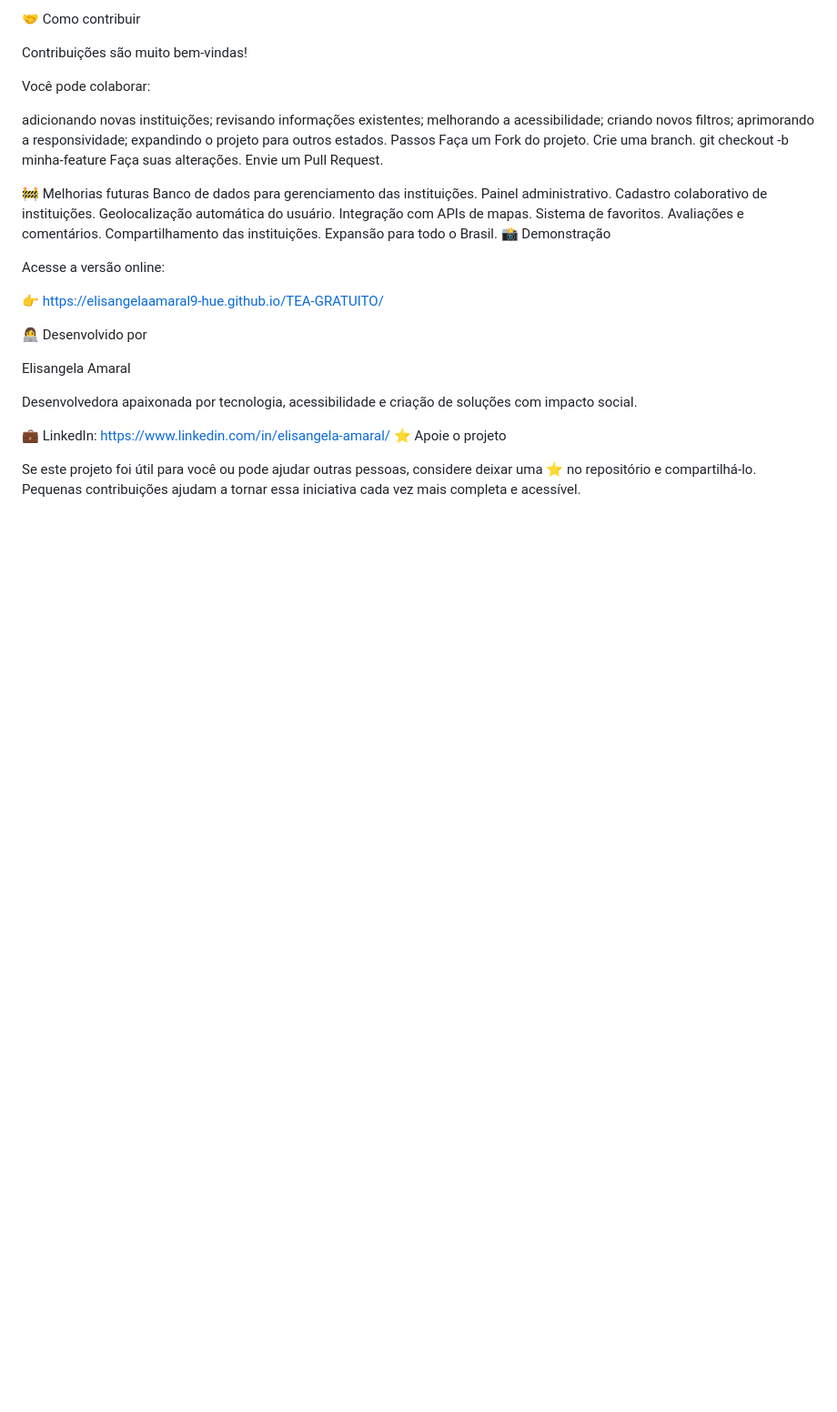
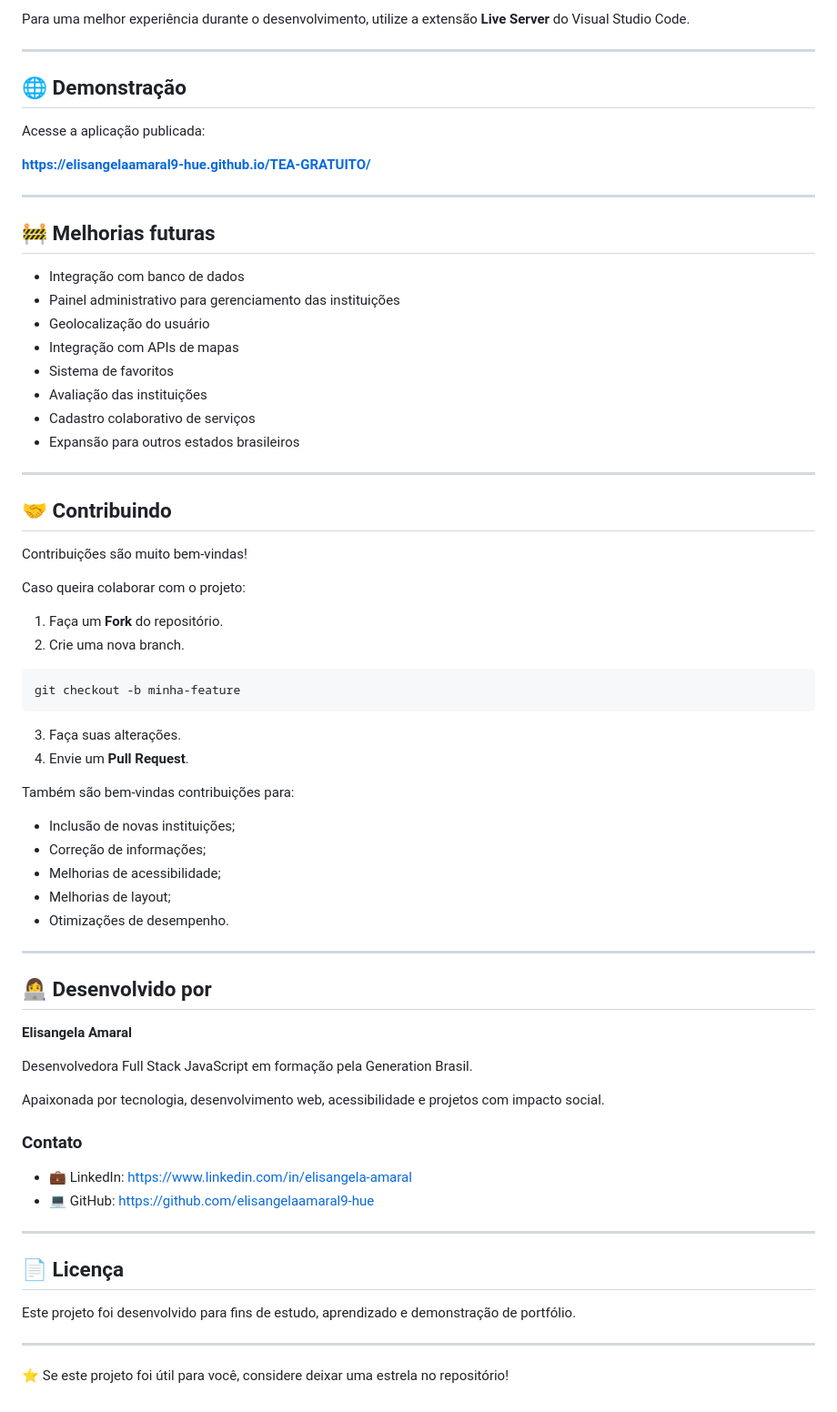
Before and after one commit to elisangelaamaral9-hue/TEA-GRATUITO, a Markdown page: README.md, the part around one of its changes. Shown at 91% size. Drawn GitHub-style; blank space fills up the shorter version.

````diff
--- a/README.md
+++ b/README.md
@@ -60,46 +89,78 @@ Abra o arquivo index.html no navegador ou utilize a extensão Live Server no VS
 
-🤝 Como contribuir
+Para uma melhor experiência durante o desenvolvimento, utilize a extensão **Live Server** do Visual Studio Code.
+
+---
+
+## 🌐 Demonstração
+
+Acesse a aplicação publicada:
+
+**https://elisangelaamaral9-hue.github.io/TEA-GRATUITO/**
+
+---
+
+## 🚧 Melhorias futuras
+
+- Integração com banco de dados
+- Painel administrativo para gerenciamento das instituições
+- Geolocalização do usuário
+- Integração com APIs de mapas
+- Sistema de favoritos
+- Avaliação das instituições
+- Cadastro colaborativo de serviços
+- Expansão para outros estados brasileiros
+
+---
+
+## 🤝 Contribuindo
 
 Contribuições são muito bem-vindas!
 
-Você pode colaborar:
+Caso queira colaborar com o projeto:
 
-adicionando novas instituições;
-revisando informações existentes;
-melhorando a acessibilidade;
-criando novos filtros;
-aprimorando a responsividade;
-expandindo o projeto para outros estados.
-Passos
-Faça um Fork do projeto.
-Crie uma branch.
+1. Faça um **Fork** do repositório.
+2. Crie uma nova branch.
+
+```bash
 git checkout -b minha-feature
-Faça suas alterações.
-Envie um Pull Request.
+```
 
-🚧 Melhorias futuras
-Banco de dados para gerenciamento das instituições.
-Painel administrativo.
-Cadastro colaborativo de instituições.
-Geolocalização automática do usuário.
-Integração com APIs de mapas.
-Sistema de favoritos.
-Avaliações e comentários.
-Compartilhamento das instituições.
-Expansão para todo o Brasil.
-📸 Demonstração
+3. Faça suas alterações.
+4. Envie um **Pull Request**.
 
-Acesse a versão online:
+Também são bem-vindas contribuições para:
 
-👉 https://elisangelaamaral9-hue.github.io/TEA-GRATUITO/
+- Inclusão de novas instituições;
+- Correção de informações;
+- Melhorias de acessibilidade;
+- Melhorias de layout;
+- Otimizações de desempenho.
 
-👩‍💻 Desenvolvido por
+---
 
-Elisangela Amaral
+## 👩‍💻 Desenvolvido por
 
-Desenvolvedora apaixonada por tecnologia, acessibilidade e criação de soluções com impacto social.
+**Elisangela Amaral**
 
-💼 LinkedIn: https://www.linkedin.com/in/elisangela-amaral/
-⭐ Apoie o projeto
+Desenvolvedora Full Stack JavaScript em formação pela Generation Brasil.
 
-Se este projeto foi útil para você ou pode ajudar outras pessoas, considere deixar uma ⭐ no repositório e compartilhá-lo. Pequenas contribuições ajudam a tornar essa iniciativa cada vez mais completa e acessível.
+Apaixonada por tecnologia, desenvolvimento web, acessibilidade e projetos com impacto social.
+
+### Contato
+
+- 💼 LinkedIn: https://www.linkedin.com/in/elisangela-amaral
+- 💻 GitHub: https://github.com/elisangelaamaral9-hue
+
+---
+
+## 📄 Licença
+
+Este projeto foi desenvolvido para fins de estudo, aprendizado e demonstração de portfólio.
+
+---
+
+<p align="center">
+
+⭐ Se este projeto foi útil para você, considere deixar uma estrela no repositório!
+
+</p>
````
Also changed, not shown: other parts of README.md (+71 -42 lines).
